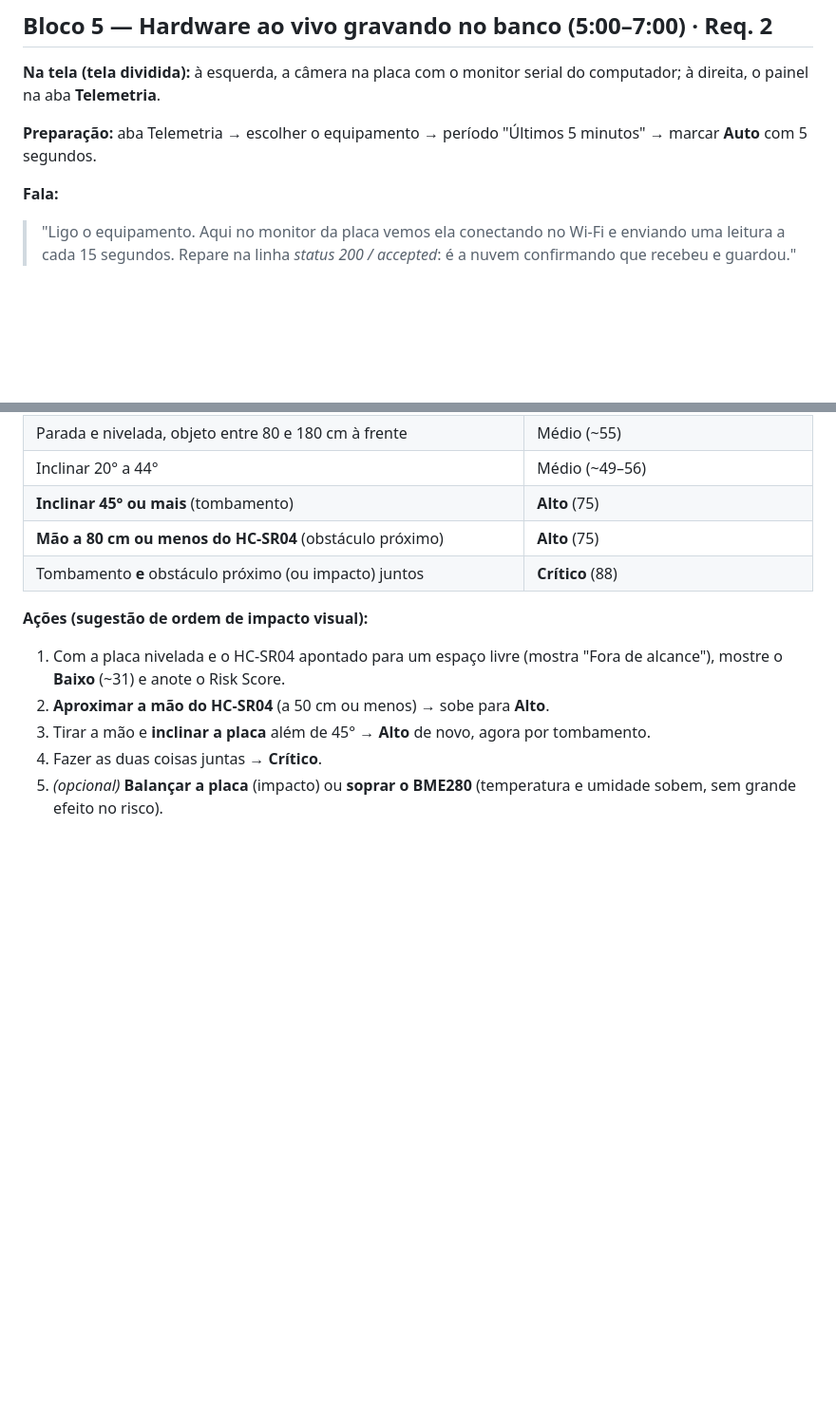
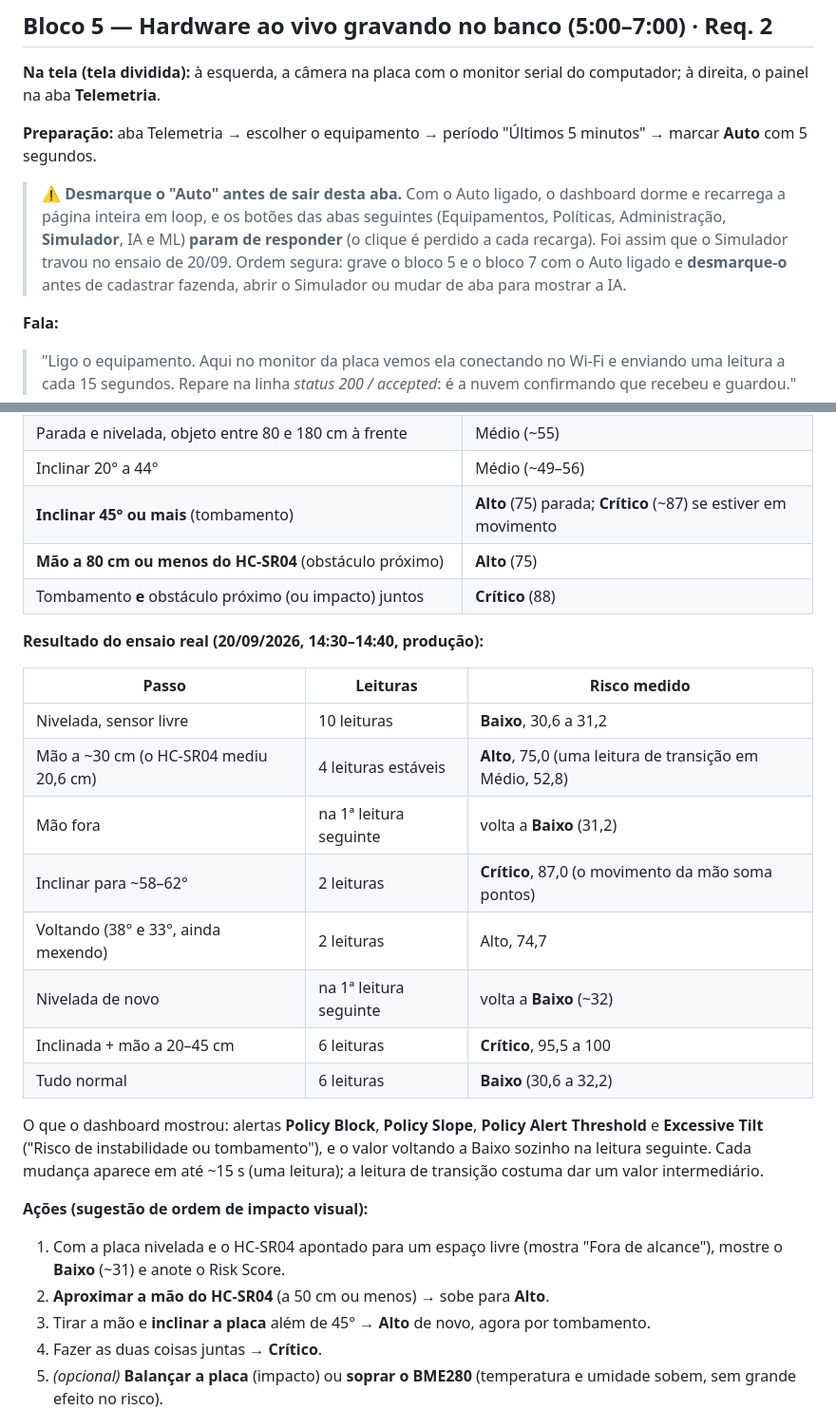
Before and after one commit to RafaelHidekiYamada/agroguardian-ai, a Markdown page: docs/roteiro_video_sompo.md, 2 parts joined by grey strips. Shown at 95% size. Drawn GitHub-style; blank space fills up the shorter version.

```diff
--- a/docs/roteiro_video_sompo.md
+++ b/docs/roteiro_video_sompo.md
@@ -91,6 +91,8 @@
 
 **Preparação:** aba Telemetria → escolher o equipamento → período "Últimos 5 minutos" → marcar **Auto** com 5 segundos.
 
+> ⚠️ **Desmarque o "Auto" antes de sair desta aba.** Com o Auto ligado, o dashboard dorme e recarrega a página inteira em loop, e os botões das abas seguintes (Equipamentos, Políticas, Administração, **Simulador**, IA e ML) **param de responder** (o clique é perdido a cada recarga). Foi assim que o Simulador travou no ensaio de 20/09. Ordem segura: grave o bloco 5 e o bloco 7 com o Auto ligado e **desmarque-o** antes de cadastrar fazenda, abrir o Simulador ou mudar de aba para mostrar a IA.
+
 **Fala:**
 > "Ligo o equipamento. Aqui no monitor da placa vemos ela conectando no Wi-Fi e enviando uma leitura a cada 15 segundos. Repare na linha *status 200 / accepted*: é a nuvem confirmando que recebeu e guardou."
 
@@ -137,9 +139,24 @@
 | Parada e nivelada, **caminho livre** (HC-SR04 sem eco, "Fora de alcance") | **Baixo** (~31, medido na sua montagem) |
 | Parada e nivelada, objeto entre 80 e 180 cm à frente | Médio (~55) |
 | Inclinar 20° a 44° | Médio (~49–56) |
-| **Inclinar 45° ou mais** (tombamento) | **Alto** (75) |
+| **Inclinar 45° ou mais** (tombamento) | **Alto** (75) parada; **Crítico** (~87) se estiver em movimento |
 | **Mão a 80 cm ou menos do HC-SR04** (obstáculo próximo) | **Alto** (75) |
 | Tombamento **e** obstáculo próximo (ou impacto) juntos | **Crítico** (88) |
+
+**Resultado do ensaio real (20/09/2026, 14:30–14:40, produção):**
+
+| Passo | Leituras | Risco medido |
+|---|---|---|
+| Nivelada, sensor livre | 10 leituras | **Baixo**, 30,6 a 31,2 |
+| Mão a ~30 cm (o HC-SR04 mediu 20,6 cm) | 4 leituras estáveis | **Alto**, 75,0 (uma leitura de transição em Médio, 52,8) |
+| Mão fora | na 1ª leitura seguinte | volta a **Baixo** (31,2) |
+| Inclinar para ~58–62° | 2 leituras | **Crítico**, 87,0 (o movimento da mão soma pontos) |
+| Voltando (38° e 33°, ainda mexendo) | 2 leituras | Alto, 74,7 |
+| Nivelada de novo | na 1ª leitura seguinte | volta a **Baixo** (~32) |
+| Inclinada + mão a 20–45 cm | 6 leituras | **Crítico**, 95,5 a 100 |
+| Tudo normal | 6 leituras | **Baixo** (30,6 a 32,2) |
+
+O que o dashboard mostrou: alertas **Policy Block**, **Policy Slope**, **Policy Alert Threshold** e **Excessive Tilt** ("Risco de instabilidade ou tombamento"), e o valor voltando a Baixo sozinho na leitura seguinte. Cada mudança aparece em até ~15 s (uma leitura); a leitura de transição costuma dar um valor intermediário.
 
 **Ações (sugestão de ordem de impacto visual):**
 1. Com a placa nivelada e o HC-SR04 apontado para um espaço livre (mostra "Fora de alcance"), mostre o **Baixo** (~31) e anote o Risk Score.
```
Also changed, not shown: other parts of docs/roteiro_video_sompo.md (+11 -0 lines).
